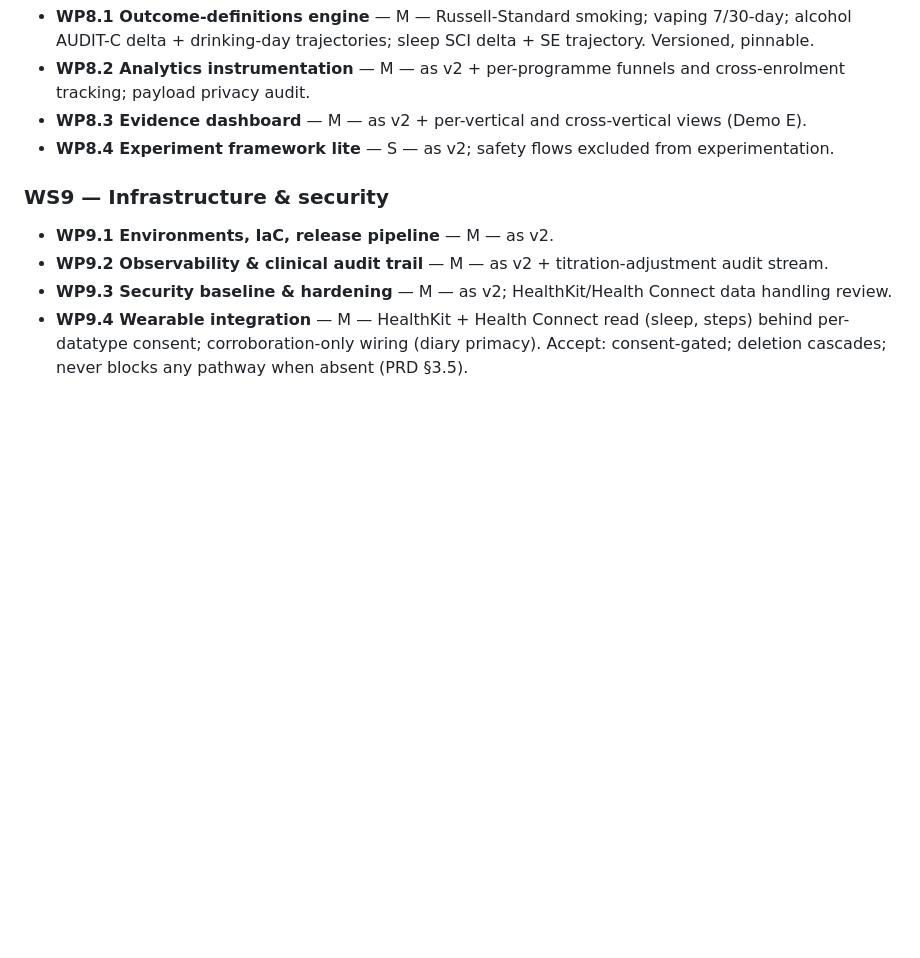
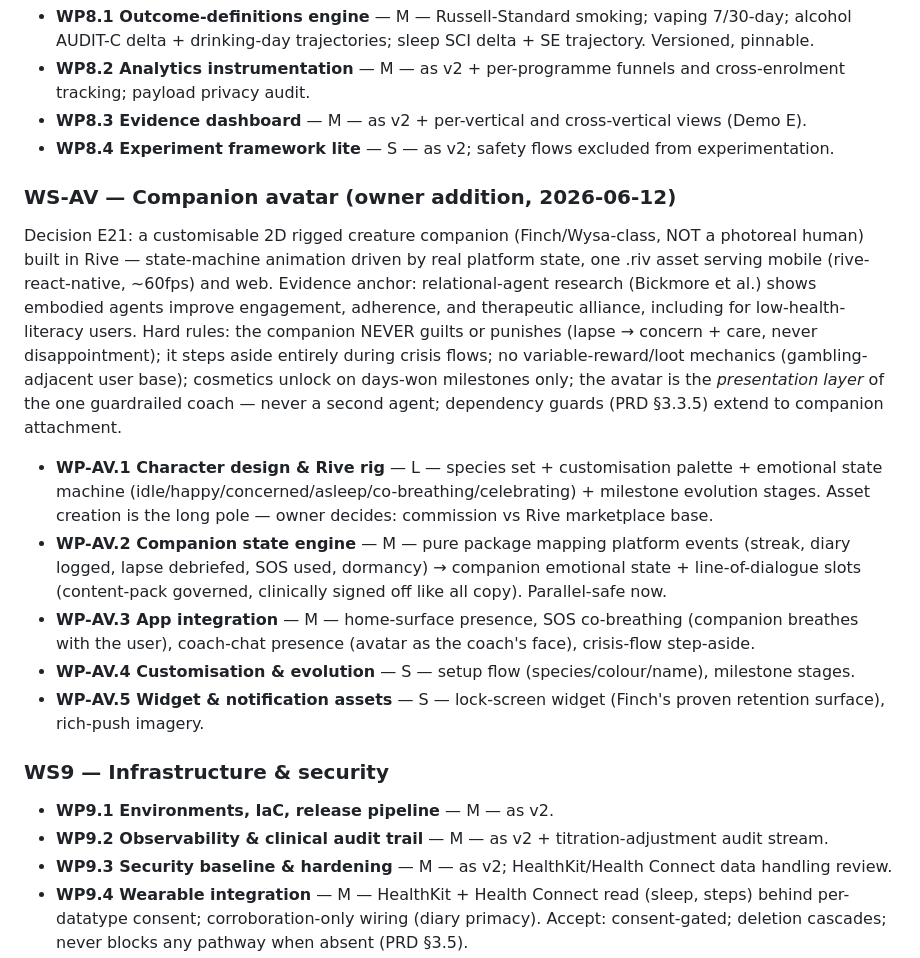
Before and after one commit to AbhinavGupta707/preventos, a Markdown page: IMPLEMENTATION_PLAN.md, the part around the change. GitHub-like rendering; blank space fills up the shorter version.

Commit message:
docs: add WS-AV companion avatar workstream (E21) to plan and ledger

```diff
--- a/IMPLEMENTATION_PLAN.md
+++ b/IMPLEMENTATION_PLAN.md
@@ -315,6 +315,28 @@ security-reviewer on auth/safety/consent/payload surfaces; database-reviewer on
 - **WP8.3 Evidence dashboard** — M — as v2 + per-vertical and cross-vertical views (Demo E).
 - **WP8.4 Experiment framework lite** — S — as v2; safety flows excluded from experimentation.
 
+### WS-AV — Companion avatar (owner addition, 2026-06-12)
+Decision E21: a customisable 2D rigged creature companion (Finch/Wysa-class, NOT a photoreal
+human) built in Rive — state-machine animation driven by real platform state, one .riv asset
+serving mobile (rive-react-native, ~60fps) and web. Evidence anchor: relational-agent research
+(Bickmore et al.) shows embodied agents improve engagement, adherence, and therapeutic alliance,
+including for low-health-literacy users. Hard rules: the companion NEVER guilts or punishes
+(lapse → concern + care, never disappointment); it steps aside entirely during crisis flows;
+no variable-reward/loot mechanics (gambling-adjacent user base); cosmetics unlock on days-won
+milestones only; the avatar is the *presentation layer* of the one guardrailed coach — never a
+second agent; dependency guards (PRD §3.3.5) extend to companion attachment.
+- **WP-AV.1 Character design & Rive rig** — L — species set + customisation palette + emotional
+  state machine (idle/happy/concerned/asleep/co-breathing/celebrating) + milestone evolution
+  stages. Asset creation is the long pole — owner decides: commission vs Rive marketplace base.
+- **WP-AV.2 Companion state engine** — M — pure package mapping platform events (streak, diary
+  logged, lapse debriefed, SOS used, dormancy) → companion emotional state + line-of-dialogue
+  slots (content-pack governed, clinically signed off like all copy). Parallel-safe now.
+- **WP-AV.3 App integration** — M — home-surface presence, SOS co-breathing (companion breathes
+  with the user), coach-chat presence (avatar as the coach's face), crisis-flow step-aside.
+- **WP-AV.4 Customisation & evolution** — S — setup flow (species/colour/name), milestone stages.
+- **WP-AV.5 Widget & notification assets** — S — lock-screen widget (Finch's proven retention
+  surface), rich-push imagery.
+
 ### WS9 — Infrastructure & security
 - **WP9.1 Environments, IaC, release pipeline** — M — as v2.
 - **WP9.2 Observability & clinical audit trail** — M — as v2 + titration-adjustment audit stream.
```
Also changed, not shown: PROGRESS.md (+1 -0 lines).
